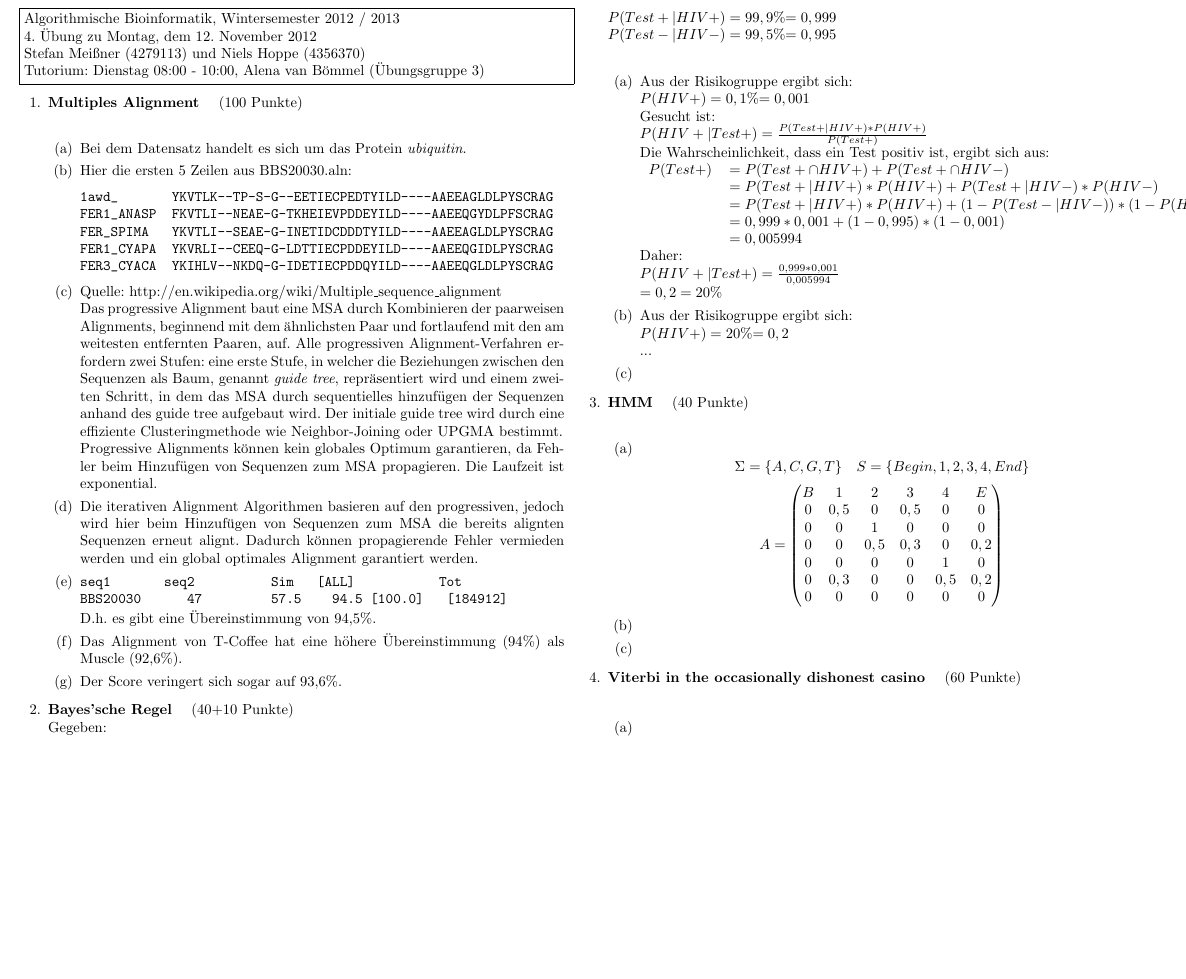
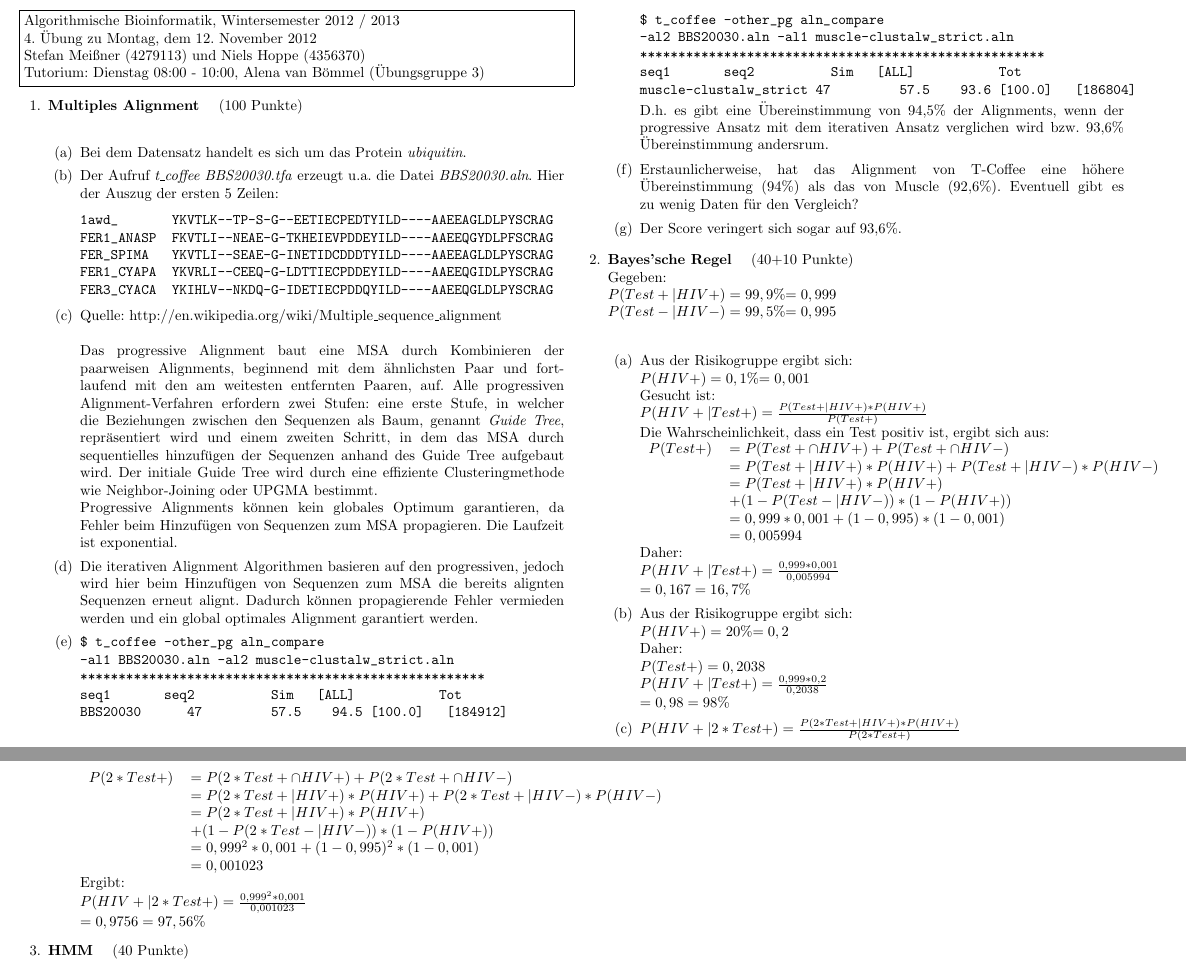
Before and after one commit to hielsnoppe/edu-albi, a LaTeX problem sheet (latex/albi_ueb04_lsg.tex): part of page 1 of 2 before the commit and two parts of pages 1 and 2 of 2 after it, the two joined at a grey line, cut so that both start at the same text, the shorter picture padded with empty space. Compiled offline with pdfLaTeX.

Commit message:
aufg 1+2 beendet

```diff
--- a/latex/albi_ueb04_lsg.tex
+++ b/latex/albi_ueb04_lsg.tex
@@ -18,7 +18,7 @@
 \aufgabe{Multiples Alignment}{100}
 \begin{enumerate}
 \item Bei dem Datensatz handelt es sich um das Protein \textit{ubiquitin}.
-\item Hier die ersten 5 Zeilen aus BBS20030.aln:
+\item Der Aufruf \textit{t\_coffee BBS20030.tfa} erzeugt u.a. die Datei \textit{BBS20030.aln}. Hier der Auszug der ersten 5 Zeilen:
 \begin{verbatim}
 1awd_       YKVTLK--TP-S-G--EETIECPEDTYILD----AAEEAGLDLPYSCRAG
 FER1_ANASP  FKVTLI--NEAE-G-TKHEIEVPDDEYILD----AAEEQGYDLPFSCRAG
@@ -26,21 +26,30 @@ FER_SPIMA   YKVTLI--SEAE-G-INETIDCDDDTYILD----AAEEAGLDLPYSCRAG
 FER1_CYAPA  YKVRLI--CEEQ-G-LDTTIECPDDEYILD----AAEEQGIDLPYSCRAG
 FER3_CYACA  YKIHLV--NKDQ-G-IDETIECPDDQYILD----AAEEQGLDLPYSCRAG
 \end{verbatim}
-\item Quelle: http://en.wikipedia.org/wiki/Multiple\_sequence\_alignment\\
-Das progressive Alignment baut eine MSA durch Kombinieren der paarweisen Alignments, beginnend mit dem ähnlichsten Paar und fortlaufend mit den am weitesten entfernten Paaren, auf. Alle progressiven Alignment-Verfahren erfordern zwei Stufen: eine erste Stufe, in welcher die Beziehungen zwischen den Sequenzen als Baum, genannt \textit{guide tree}, repräsentiert wird und einem zweiten Schritt, in dem das MSA durch sequentielles hinzufügen der Sequenzen anhand des guide tree aufgebaut wird. Der initiale guide tree wird durch eine effiziente Clusteringmethode wie Neighbor-Joining oder UPGMA bestimmt. \\
+\item Quelle: http://en.wikipedia.org/wiki/Multiple\_sequence\_alignment\\ \\
+Das progressive Alignment baut eine MSA durch Kombinieren der paarweisen Alignments, beginnend mit dem ähnlichsten Paar und fortlaufend mit den am weitesten entfernten Paaren, auf. Alle progressiven Alignment-Verfahren erfordern zwei Stufen: eine erste Stufe, in welcher die Beziehungen zwischen den Sequenzen als Baum, genannt \textit{Guide Tree}, repräsentiert wird und einem zweiten Schritt, in dem das MSA durch sequentielles hinzufügen der Sequenzen anhand des Guide Tree aufgebaut wird. Der initiale Guide Tree wird durch eine effiziente Clusteringmethode wie Neighbor-Joining oder UPGMA bestimmt. \\
 Progressive Alignments können kein globales Optimum garantieren, da Fehler beim Hinzufügen von Sequenzen zum MSA propagieren. Die Laufzeit ist exponential.
 
 \item Die iterativen Alignment Algorithmen basieren auf den progressiven, jedoch wird hier beim Hinzufügen von Sequenzen zum MSA die bereits alignten Sequenzen erneut alignt. Dadurch können propagierende Fehler vermieden werden und  ein global optimales Alignment garantiert werden.
 
 \item
 \begin{verbatim}
+$ t_coffee -other_pg aln_compare
+-al1 BBS20030.aln -al2 muscle-clustalw_strict.aln
+*****************************************************
 seq1       seq2          Sim   [ALL]           Tot
 BBS20030      47         57.5    94.5 [100.0]   [184912]
+
+$ t_coffee -other_pg aln_compare
+-al2 BBS20030.aln -al1 muscle-clustalw_strict.aln
+*****************************************************
+seq1       seq2          Sim   [ALL]           Tot
+muscle-clustalw_strict 47         57.5    93.6 [100.0]   [186804]
 \end{verbatim}
-D.h. es gibt eine Übereinstimmung von 94,5\%.
+D.h. es gibt eine Übereinstimmung von 94,5\% der Alignments, wenn der progressive Ansatz mit dem iterativen Ansatz verglichen wird bzw. 93,6\% Übereinstimmung andersrum.
 
 \item
-Das Alignment von T-Coffee hat eine höhere Übereinstimmung (94\%) als Muscle (92,6\%).
+Erstaunlicherweise, hat das Alignment von T-Coffee eine höhere Übereinstimmung (94\%) als das von Muscle (92,6\%). Eventuell gibt es zu wenig Daten für den Vergleich?
 
 \item
 Der Score veringert sich sogar auf 93,6\%.
@@ -62,19 +71,34 @@ Die Wahrscheinlichkeit, dass ein Test positiv ist, ergibt sich aus:\\
 \begin{tabular}{l l}
 $P(Test+)$ & $= P(Test+ \cap HIV+) + P(Test+ \cap HIV-)$ \\
  & $= P(Test+ | HIV+) * P(HIV+) + P(Test+ | HIV-) * P(HIV-)$ \\
- & $= P(Test+ | HIV+) * P(HIV+) + (1-P(Test- | HIV-)) * (1-P(HIV+))$\\
+ & $= P(Test+ | HIV+) * P(HIV+)$ \\
+ & $+ (1-P(Test- | HIV-)) * (1-P(HIV+))$\\
  & $= 0,999 * 0,001 + (1-0,995)*(1-0,001)$\\
  & $= 0,005994$\\
 \end{tabular}
 Daher: \\
 	$P(HIV+ | Test+) = \frac{0,999*0,001}{0,005994}$\\
-	$ = 0,2 = 20$\%
+	$ = 0,167 = 16,7$\%
 \item
 Aus der Risikogruppe ergibt sich:\\
 $P(HIV+) = 20$\%$ = 0,2$\\
-...
+Daher: \\
+$P(Test+) = 0,2038$\\
+$P(HIV+ | Test+) = \frac{0,999*0,2}{0,2038}$\\
+	$ = 0,98 = 98$\%
 \item
-
+	$P(HIV+ | 2*Test+) = \frac{P(2*Test+| HIV+) * P(HIV+)}{P(2*Test+)} $\\
+\begin{tabular}{l l}
+$P(2*Test+)$ & $= P(2*Test+ \cap HIV+) + P(2*Test+ \cap HIV-)$ \\
+ & $= P(2*Test+ | HIV+) * P(HIV+) + P(2*Test+ | HIV-) * P(HIV-)$ \\
+ & $= P(2*Test+ | HIV+) * P(HIV+)$ \\
+ & $+ (1-P(2*Test- | HIV-)) * (1-P(HIV+))$\\
+ & $= 0,999^2 * 0,001 + (1-0,995)^2*(1-0,001)$\\
+ & $= 0,001023$
+\end{tabular}
+Ergibt: \\
+$P(HIV+ | 2*Test+) = \frac{0,999^2*0,001}{0,001023}$\\
+	$ = 0,9756 = 97,56$\%
 \end{enumerate}
 
 
```
